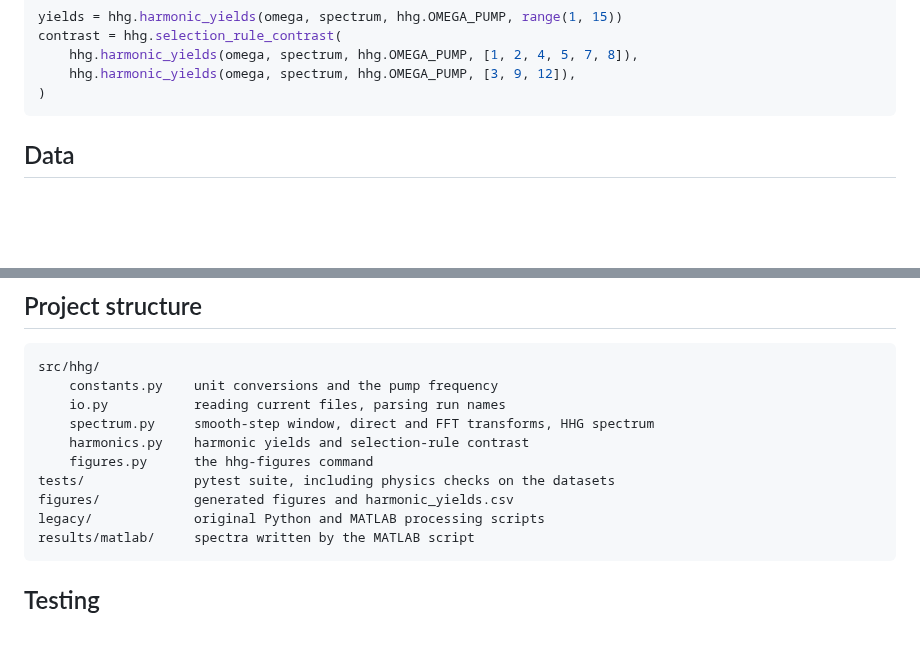
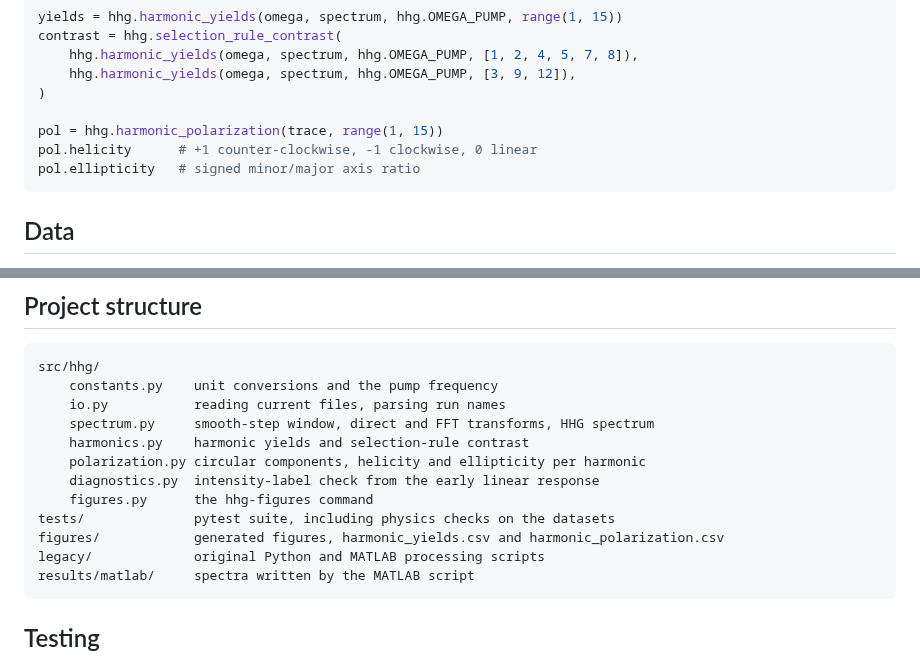
Before and after one commit to lawanmuk/highharmonicgeneration, a Markdown page: README.md, 2 parts joined by grey strips. Drawn GitHub-style; blank space fills up the shorter version.

````diff
--- a/README.md
+++ b/README.md
@@ -71,6 +83,10 @@ contrast = hhg.selection_rule_contrast(
     hhg.harmonic_yields(omega, spectrum, hhg.OMEGA_PUMP, [1, 2, 4, 5, 7, 8]),
     hhg.harmonic_yields(omega, spectrum, hhg.OMEGA_PUMP, [3, 9, 12]),
 )
+
+pol = hhg.harmonic_polarization(trace, range(1, 15))
+pol.helicity      # +1 counter-clockwise, -1 clockwise, 0 linear
+pol.ellipticity   # signed minor/major axis ratio
 ```
 
 ## Data
@@ -99,9 +115,11 @@ src/hhg/
     io.py           reading current files, parsing run names
     spectrum.py     smooth-step window, direct and FFT transforms, HHG spectrum
     harmonics.py    harmonic yields and selection-rule contrast
+    polarization.py circular components, helicity and ellipticity per harmonic
+    diagnostics.py  intensity-label check from the early linear response
     figures.py      the hhg-figures command
 tests/              pytest suite, including physics checks on the datasets
-figures/            generated figures and harmonic_yields.csv
+figures/            generated figures, harmonic_yields.csv and harmonic_polarization.csv
 legacy/             original Python and MATLAB processing scripts
 results/matlab/     spectra written by the MATLAB script
 ```
````
Also changed, not shown: other parts of README.md (+13 -1 lines), CHANGELOG.md (+3 -0 lines), figures/bicircular_polarization_I=1.5e12.png (added), 3 other files.
